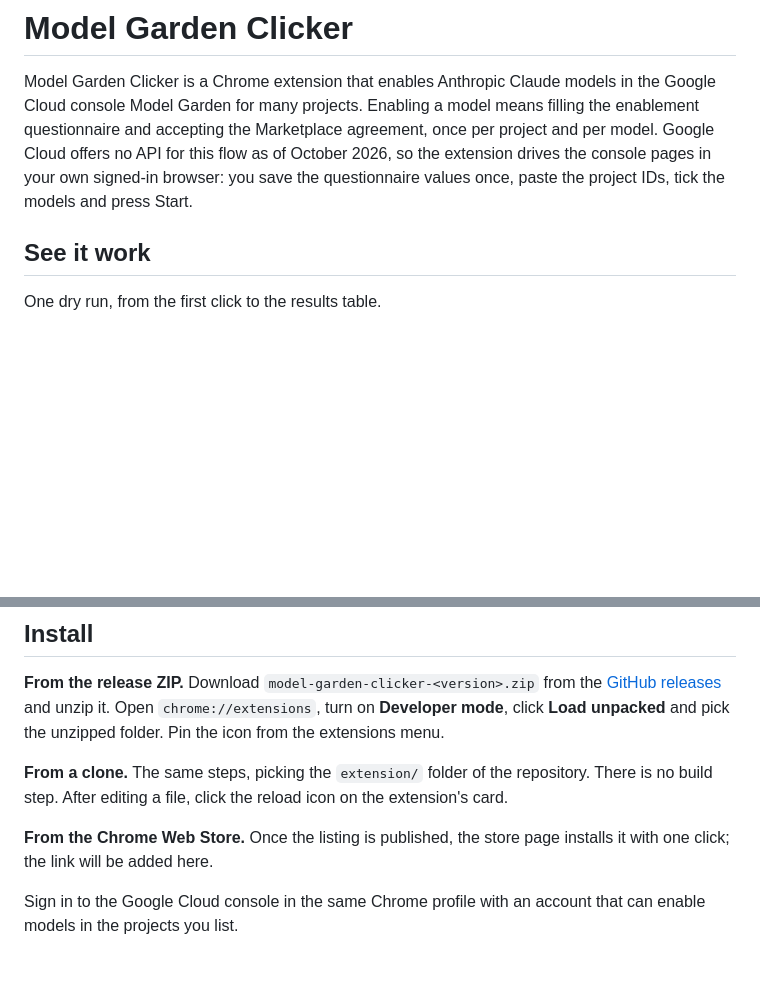
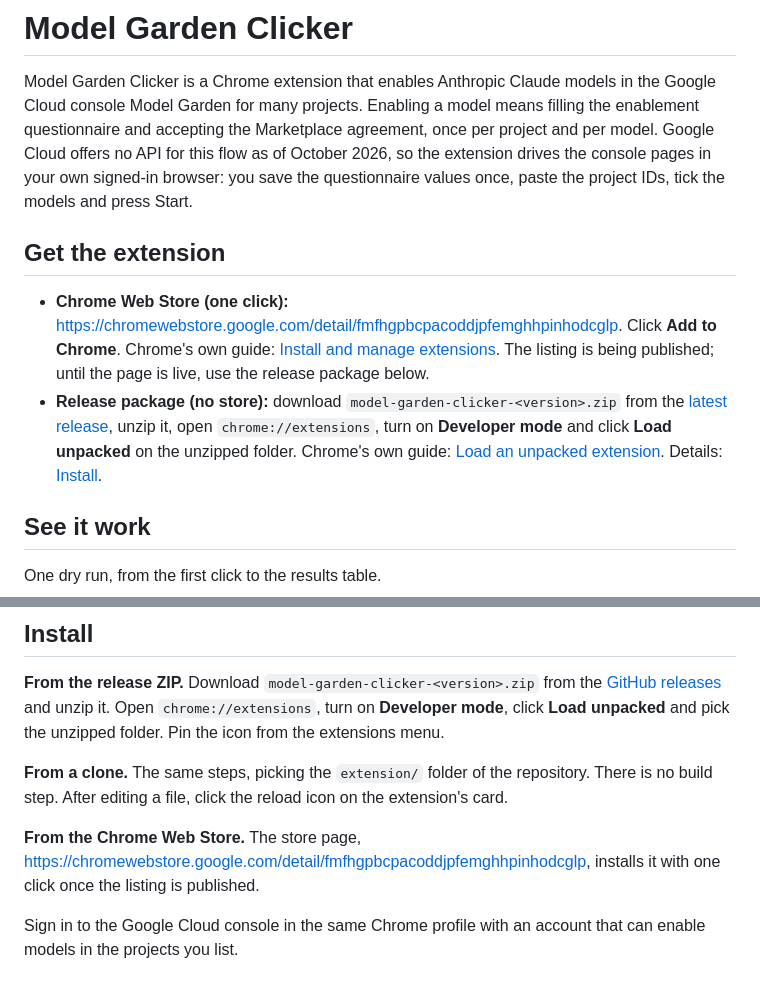
Before and after one commit to pepsi133/model-garden-clicker, a Markdown page: README.md, 2 parts joined by grey strips. Drawn GitHub-style; blank space fills up the shorter version.

Commit message:
Put the Chrome Web Store link and the install routes at the top of the README
A short "Get the extension" section right after the introduction: the Web
Store page first, then the release package with Load unpacked, each with
Chrome's own guide.

Co-Authored-By: Claude Fable 5.1 <noreply@anthropic.com>
Claude-Session: https://claude.ai/code/session_019iwF3oZYzbCodjrkiBnnR6

```diff
--- a/README.md
+++ b/README.md
@@ -3,6 +3,11 @@
 # Model Garden Clicker
 
 Model Garden Clicker is a Chrome extension that enables Anthropic Claude models in the Google Cloud console Model Garden for many projects. Enabling a model means filling the enablement questionnaire and accepting the Marketplace agreement, once per project and per model. Google Cloud offers no API for this flow as of October 2026, so the extension drives the console pages in your own signed-in browser: you save the questionnaire values once, paste the project IDs, tick the models and press Start.
+
+## Get the extension
+
+- **Chrome Web Store (one click):** https://chromewebstore.google.com/detail/fmfhgpbcpacoddjpfemghhpinhodcglp. Click **Add to Chrome**. Chrome's own guide: [Install and manage extensions](https://support.google.com/chrome_webstore/answer/2664769). The listing is being published; until the page is live, use the release package below.
+- **Release package (no store):** download `model-garden-clicker-<version>.zip` from the [latest release](https://github.com/pepsi133/model-garden-clicker/releases/latest), unzip it, open `chrome://extensions`, turn on **Developer mode** and click **Load unpacked** on the unzipped folder. Chrome's own guide: [Load an unpacked extension](https://developer.chrome.com/docs/extensions/get-started/tutorial/hello-world#load-unpacked). Details: [Install](#install).
 
 ## See it work
 
@@ -131,7 +136,7 @@ Every detail of the popup, the options page, the step-by-step panel and the adva
 
 **From a clone.** The same steps, picking the `extension/` folder of the repository. There is no build step. After editing a file, click the reload icon on the extension's card.
 
-**From the Chrome Web Store.** Once the listing is published, the store page installs it with one click; the link will be added here.
+**From the Chrome Web Store.** The store page, https://chromewebstore.google.com/detail/fmfhgpbcpacoddjpfemghhpinhodcglp, installs it with one click once the listing is published.
 
 Sign in to the Google Cloud console in the same Chrome profile with an account that can enable models in the projects you list.
 
```
